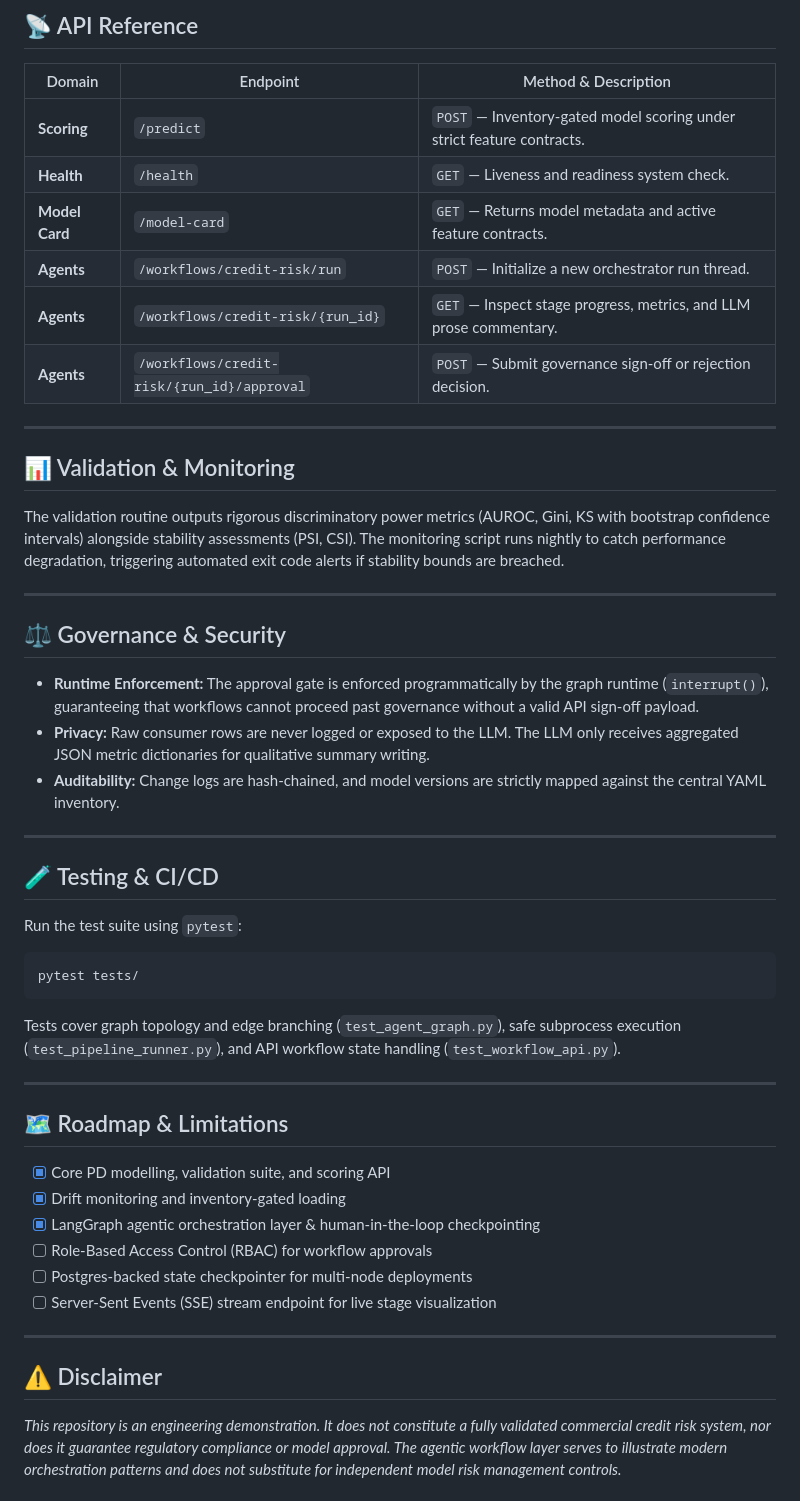
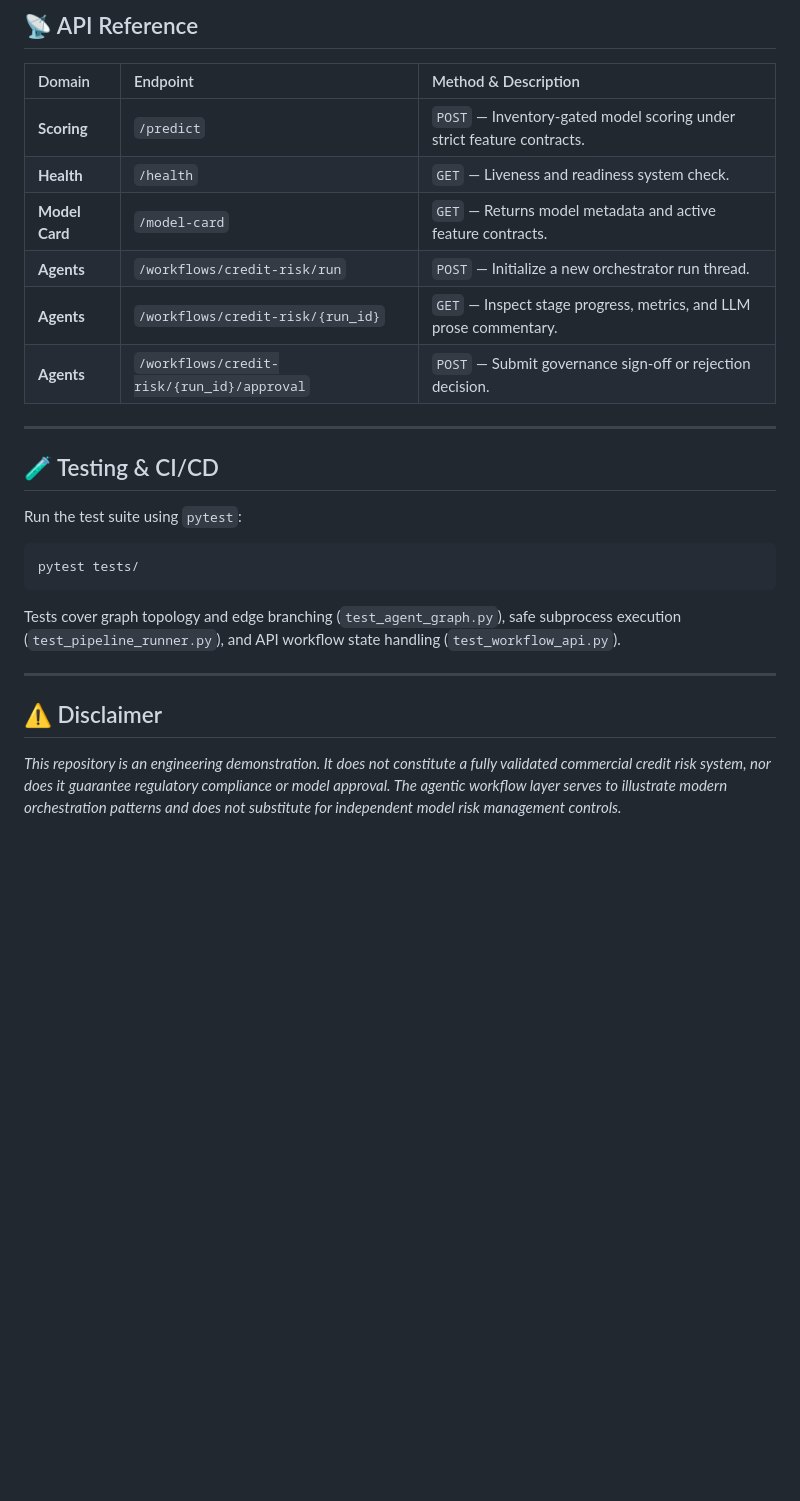
Before and after one commit to DataDynamoShweta/Credit_Risk_Model, a Markdown page: README.md, the part around one of its changes. Rendered like a GitHub page; blank space fills up the shorter version.

```diff
--- a/README.md
+++ b/README.md
@@ -193,27 +195,13 @@ curl -X POST http://localhost:8000/workflows/credit-risk/crw-<run_id>/approval \
 ## 📡 API Reference
 
 | Domain | Endpoint | Method & Description |
-|---|---|---|
+| :--- | :--- | :--- |
 | **Scoring** | `/predict` | `POST` — Inventory-gated model scoring under strict feature contracts. |
 | **Health** | `/health` | `GET` — Liveness and readiness system check. |
 | **Model Card** | `/model-card` | `GET` — Returns model metadata and active feature contracts. |
 | **Agents** | `/workflows/credit-risk/run` | `POST` — Initialize a new orchestrator run thread. |
 | **Agents** | `/workflows/credit-risk/{run_id}` | `GET` — Inspect stage progress, metrics, and LLM prose commentary. |
 | **Agents** | `/workflows/credit-risk/{run_id}/approval` | `POST` — Submit governance sign-off or rejection decision. |
-
----
-
-## 📊 Validation & Monitoring
-
-The validation routine outputs rigorous discriminatory power metrics (AUROC, Gini, KS with bootstrap confidence intervals) alongside stability assessments (PSI, CSI). The monitoring script runs nightly to catch performance degradation, triggering automated exit code alerts if stability bounds are breached.
-
----
-
-## ⚖️ Governance & Security
-
-* **Runtime Enforcement:** The approval gate is enforced programmatically by the graph runtime (`interrupt()`), guaranteeing that workflows cannot proceed past governance without a valid API sign-off payload.
-* **Privacy:** Raw consumer rows are never logged or exposed to the LLM. The LLM only receives aggregated JSON metric dictionaries for qualitative summary writing.
-* **Auditability:** Change logs are hash-chained, and model versions are strictly mapped against the central YAML inventory.
 
 ---
 
@@ -227,17 +215,5 @@ Tests cover graph topology and edge branching (`test_agent_graph.py`), safe subp
 
 ---
 
-## 🗺️ Roadmap & Limitations
-
-- [x] Core PD modelling, validation suite, and scoring API
-- [x] Drift monitoring and inventory-gated loading
-- [x] LangGraph agentic orchestration layer & human-in-the-loop checkpointing
-- [ ] Role-Based Access Control (RBAC) for workflow approvals
-- [ ] Postgres-backed state checkpointer for multi-node deployments
-- [ ] Server-Sent Events (SSE) stream endpoint for live stage visualization
-
----
-
 ## ⚠️ Disclaimer
-
 *This repository is an engineering demonstration. It does not constitute a fully validated commercial credit risk system, nor does it guarantee regulatory compliance or model approval. The agentic workflow layer serves to illustrate modern orchestration patterns and does not substitute for independent model risk management controls.*
```
Also changed, not shown: other parts of README.md (+81 -79 lines).
